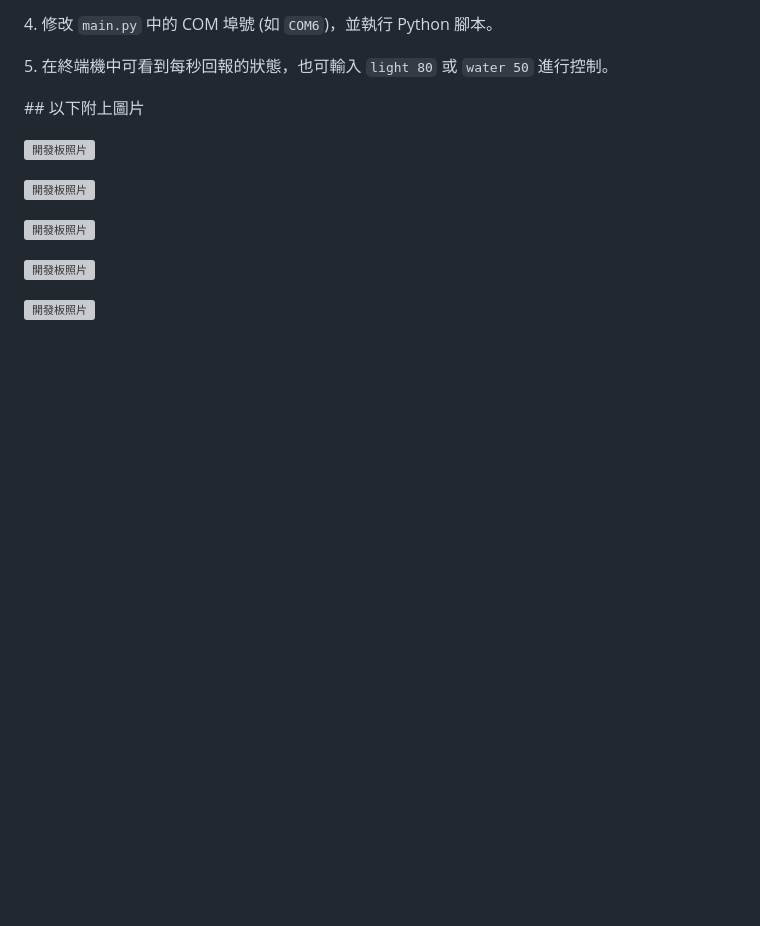
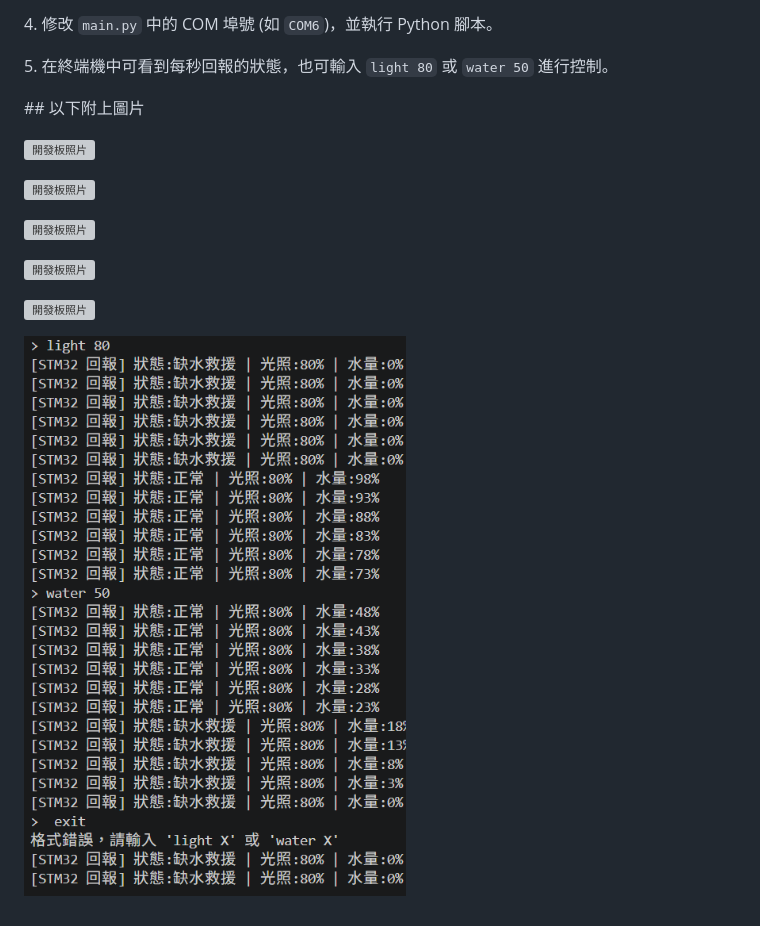
Before and after one commit to B11413103-weibo/project_1103, a Markdown page: README.md, the part around the change. GitHub-like rendering; pictures changed too: docs/console.jpg (added); blank space fills up the shorter version; grey boxes are pictures that could not be loaded.

Commit message:
新增終端機圖片

```diff
--- a/README.md
+++ b/README.md
@@ -67,3 +67,5 @@
 ![開發板照片](docs/hardware.jpg)
 
 ![開發板照片](docs/warning_on.jpg)
+
+![終端機照片](docs/console.jpg)
```
